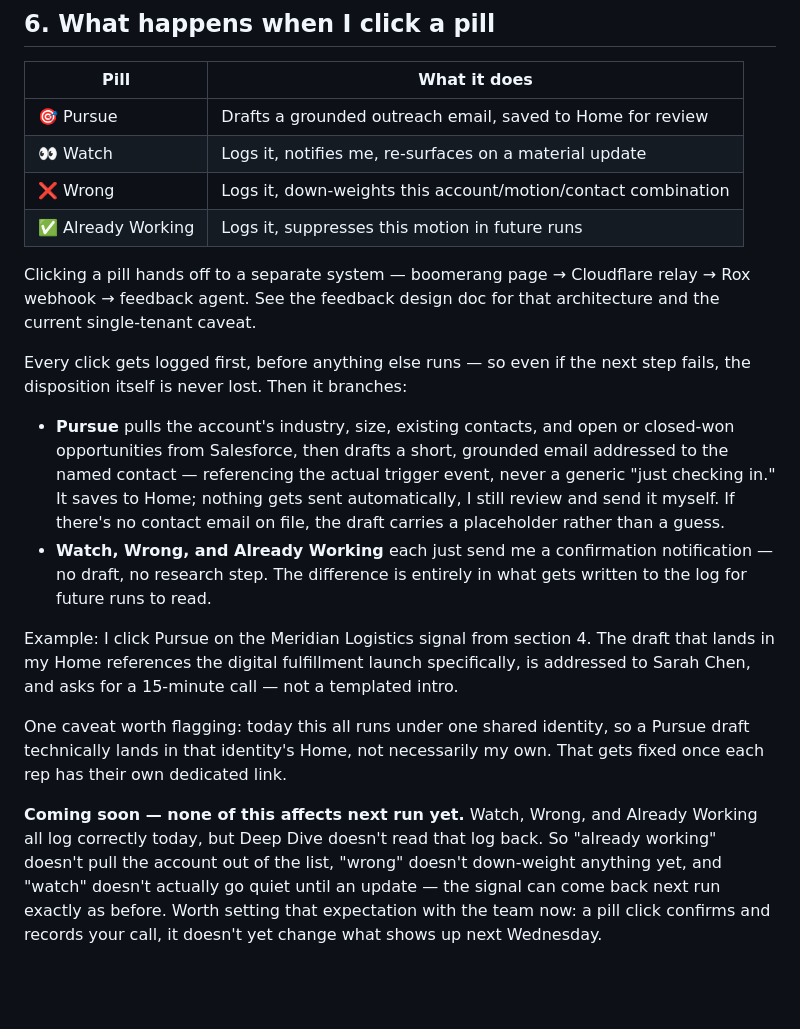
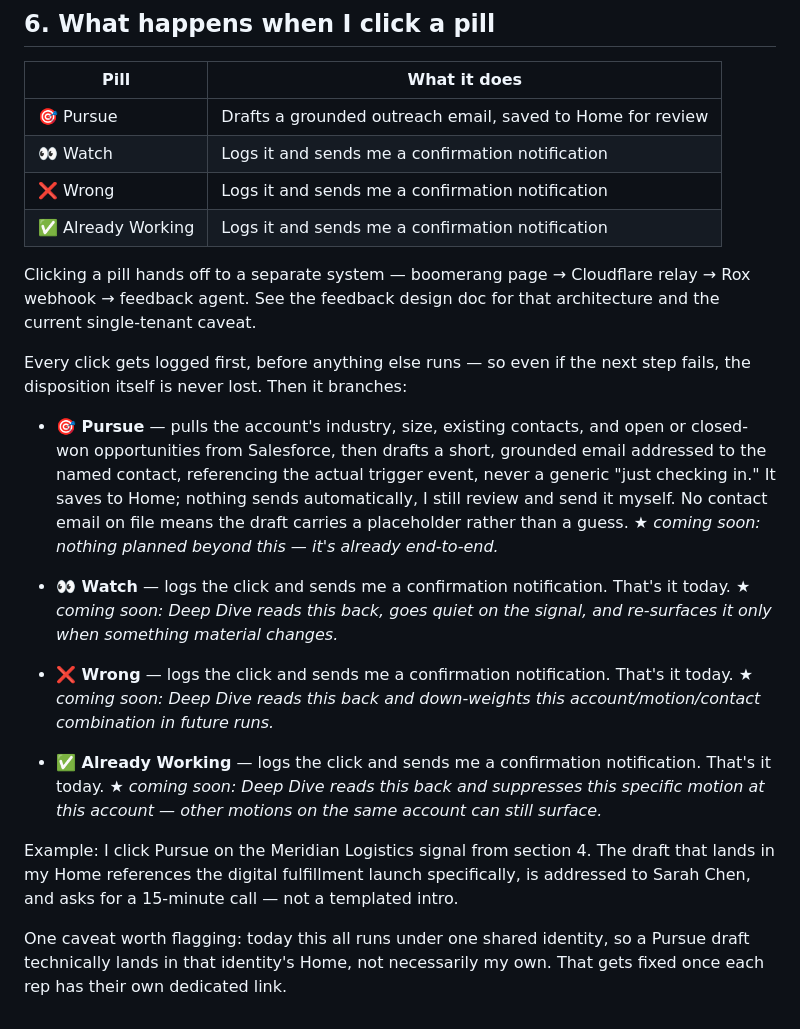
Before and after one commit to melboulos/deep_dive_feedback, a Markdown page: docs/deep-dive-team-walkthrough.md, the part around the change. Drawn GitHub-style; blank space fills up the shorter version.

Commit message:
Restructure section 6: per-pill current behavior with coming-soon markers

```diff
--- a/docs/deep-dive-team-walkthrough.md
+++ b/docs/deep-dive-team-walkthrough.md
@@ -87,19 +87,26 @@ I treat a fabricated LinkedIn URL as a defect, not a rounding error.
 | Pill | What it does |
 |---|---|
 | 🎯 Pursue | Drafts a grounded outreach email, saved to Home for review |
-| 👀 Watch | Logs it, notifies me, re-surfaces on a material update |
-| ❌ Wrong | Logs it, down-weights this account/motion/contact combination |
-| ✅ Already Working | Logs it, suppresses this motion in future runs |
+| 👀 Watch | Logs it and sends me a confirmation notification |
+| ❌ Wrong | Logs it and sends me a confirmation notification |
+| ✅ Already Working | Logs it and sends me a confirmation notification |
 
 Clicking a pill hands off to a separate system — boomerang page → Cloudflare relay → Rox webhook → feedback agent. See the feedback design doc for that architecture and the current single-tenant caveat.
 
 Every click gets logged first, before anything else runs — so even if the next step fails, the disposition itself is never lost. Then it branches:
 
-- **Pursue** pulls the account's industry, size, existing contacts, and open or closed-won opportunities from Salesforce, then drafts a short, grounded email addressed to the named contact — referencing the actual trigger event, never a generic "just checking in." It saves to Home; nothing gets sent automatically, I still review and send it myself. If there's no contact email on file, the draft carries a placeholder rather than a guess.
-- **Watch, Wrong, and Already Working** each just send me a confirmation notification — no draft, no research step. The difference is entirely in what gets written to the log for future runs to read.
+- **🎯 Pursue** — pulls the account's industry, size, existing contacts, and open or closed-won opportunities from Salesforce, then drafts a short, grounded email addressed to the named contact, referencing the actual trigger event, never a generic "just checking in." It saves to Home; nothing sends automatically, I still review and send it myself. No contact email on file means the draft carries a placeholder rather than a guess.
+  *★ coming soon: nothing planned beyond this — it's already end-to-end.*
+
+- **👀 Watch** — logs the click and sends me a confirmation notification. That's it today.
+  *★ coming soon: Deep Dive reads this back, goes quiet on the signal, and re-surfaces it only when something material changes.*
+
+- **❌ Wrong** — logs the click and sends me a confirmation notification. That's it today.
+  *★ coming soon: Deep Dive reads this back and down-weights this account/motion/contact combination in future runs.*
+
+- **✅ Already Working** — logs the click and sends me a confirmation notification. That's it today.
+  *★ coming soon: Deep Dive reads this back and suppresses this specific motion at this account — other motions on the same account can still surface.*
 
 Example: I click Pursue on the Meridian Logistics signal from section 4. The draft that lands in my Home references the digital fulfillment launch specifically, is addressed to Sarah Chen, and asks for a 15-minute call — not a templated intro.
 
 One caveat worth flagging: today this all runs under one shared identity, so a Pursue draft technically lands in that identity's Home, not necessarily my own. That gets fixed once each rep has their own dedicated link.
-
-**Coming soon — none of this affects next run yet.** Watch, Wrong, and Already Working all log correctly today, but Deep Dive doesn't read that log back. So "already working" doesn't pull the account out of the list, "wrong" doesn't down-weight anything yet, and "watch" doesn't actually go quiet until an update — the signal can come back next run exactly as before. Worth setting that expectation with the team now: a pill click confirms and records your call, it doesn't yet change what shows up next Wednesday.
```
